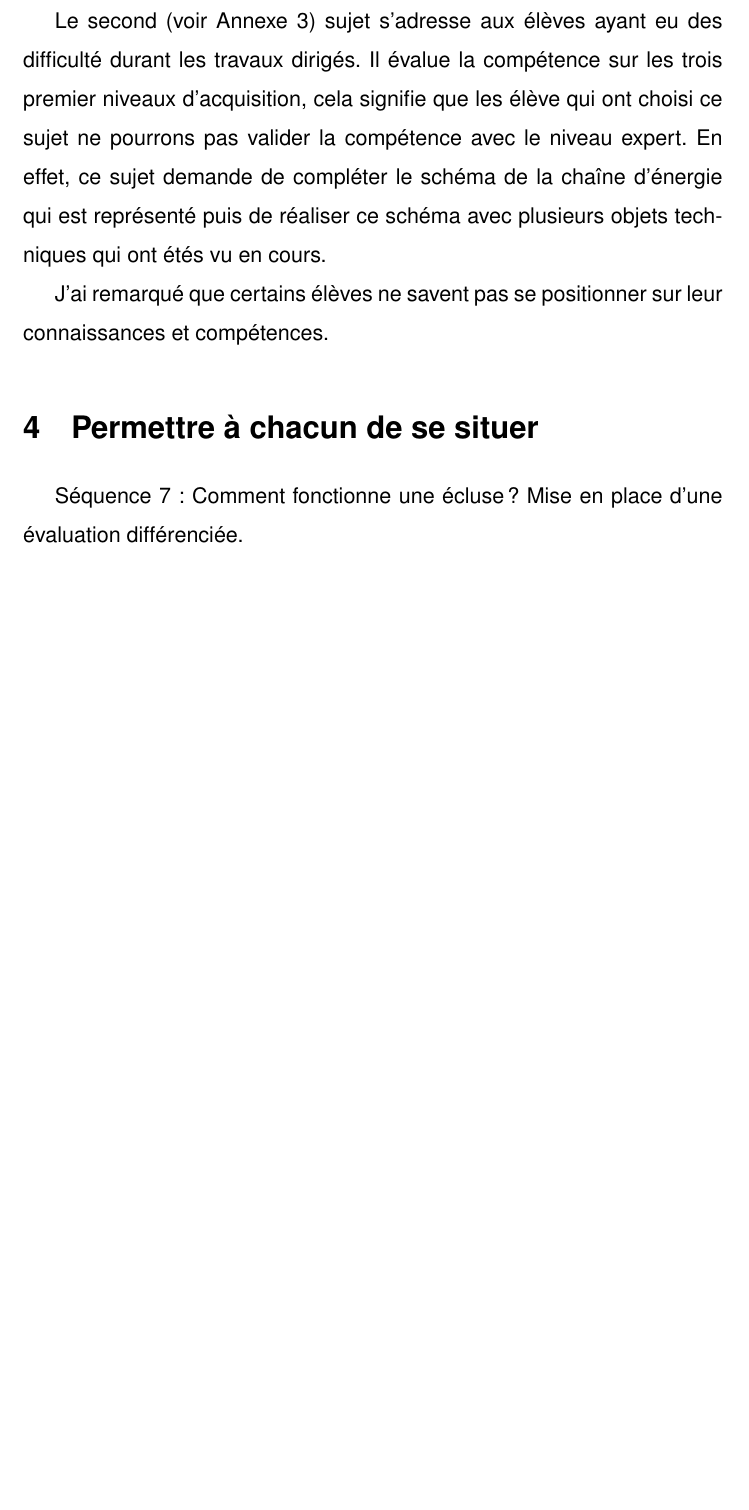
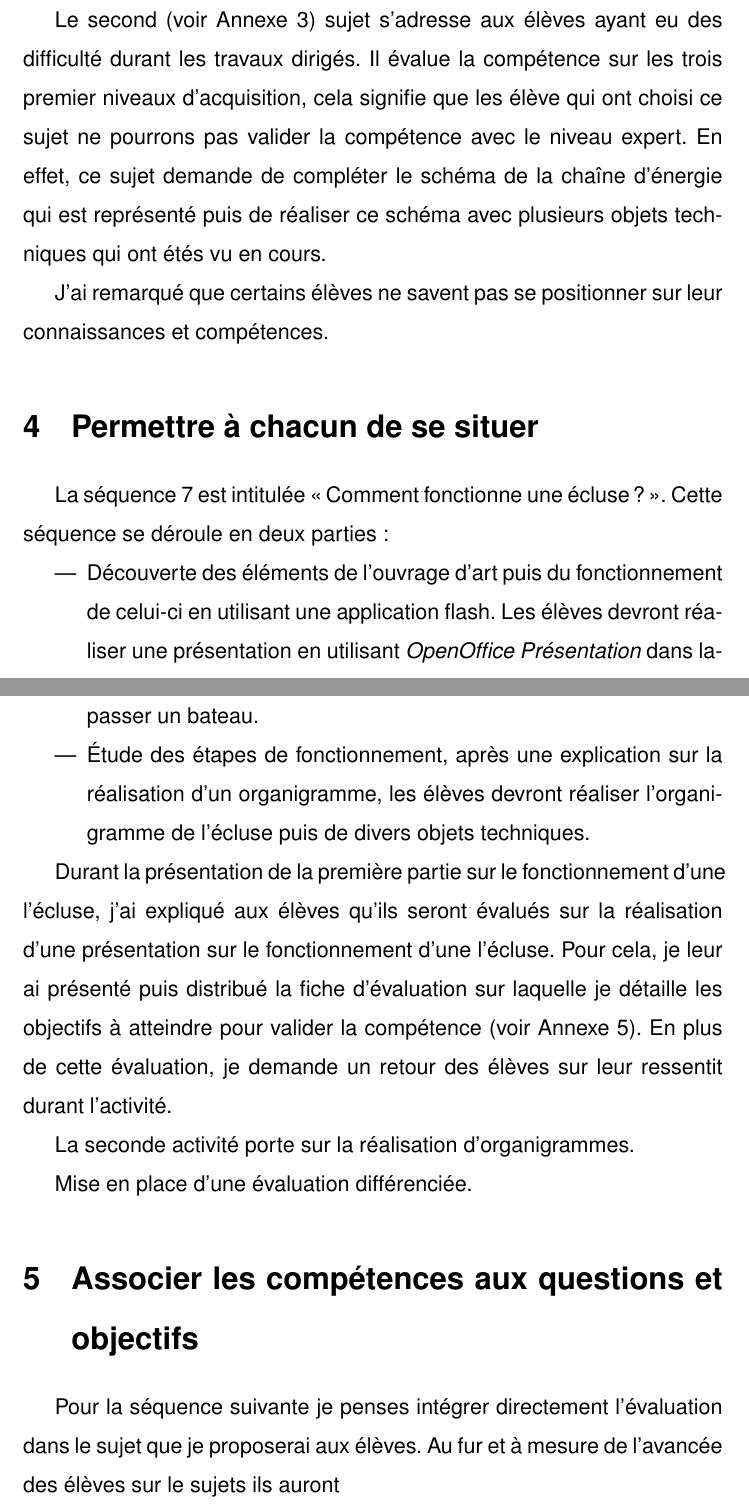
Before and after one commit to Vaidra/ecrit_reflexif_2017_2018, a LaTeX document (ecrit_reflexif_clin_2017_2018.tex, which reads parties/3-situation.tex): part of page 18 of 21 before the commit and two parts of pages 18 and 19 of 22 after it, the two joined at a grey line, cut so that both start at the same text, the shorter picture padded with empty space. Compiled offline with pdfLaTeX.

Commit message:
Redaction des situations

```diff
--- a/parties/3-situation.tex
+++ b/parties/3-situation.tex
@@ -56,7 +56,25 @@ J'ai remarqué que certains élèves ne savent pas se positionner sur leur conna
 
 \section{Permettre à chacun de se situer }
 
-Séquence 7~: Comment fonctionne une écluse~?
+La séquence 7 est intitulée \og Comment fonctionne une écluse~? \fg{}.
+Cette séquence se déroule en deux parties~:
+\begin{itemize}
+\item Découverte des éléments de l'ouvrage d'art puis du fonctionnement de celui-ci en utilisant une application flash. Les élèves devront réaliser une présentation en utilisant \textit{OpenOffice Présentation} dans laquelle ils détailleront les étapes pour permettre à l'écluse de laisser passer un bateau.
+\item Étude des étapes de fonctionnement, après une explication sur la réalisation d'un organigramme, les élèves devront réaliser l'organigramme de l'écluse puis de divers objets techniques.
+\end{itemize}
+
+Durant la présentation de la première partie sur le fonctionnement d'une l'écluse, j'ai expliqué aux élèves qu'ils seront évalués sur la réalisation d'une présentation sur le fonctionnement d'une l'écluse.
+Pour cela, je leur ai présenté puis distribué la fiche d'évaluation sur laquelle je détaille les objectifs à atteindre pour valider la compétence (voir Annexe~\ref{annexe:evaluation_fct_ecluse}).
+En plus de cette évaluation, je demande un retour des élèves sur leur ressentit durant l'activité.
+
+La seconde activité porte sur la réalisation d'organigrammes.
+
 Mise en place d'une évaluation différenciée.
 
+
+\section{Associer les compétences aux questions et objectifs}
+
+Pour la séquence suivante je penses intégrer directement l'évaluation dans le sujet que je proposerai aux élèves.
+Au fur et à mesure de l'avancée des élèves sur le sujets ils auront
+
 %%% ------------------------
```
Also changed, not shown: parties/3-situation.tex (6 more changed lines).
